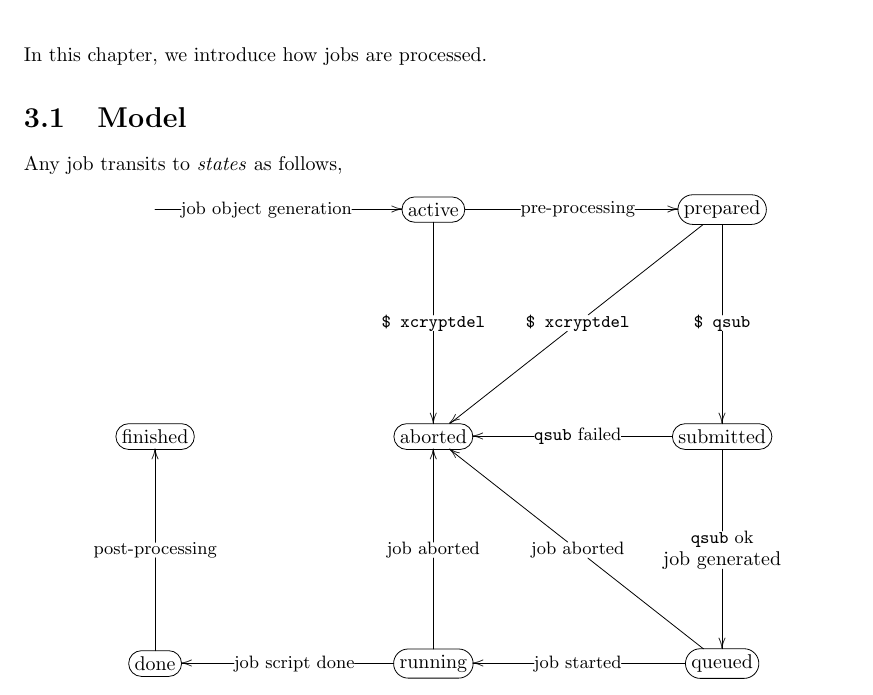
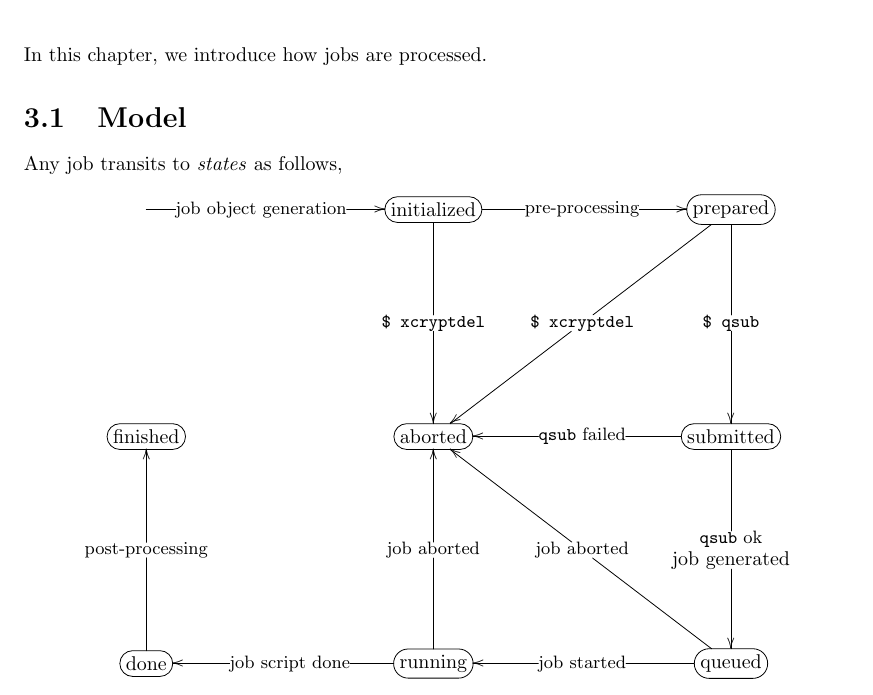
Before and after one commit to xcrypt-job/xcrypt, a LaTeX document (doc/Xcrypt_manual.tex): part of page 9 of 26, cut so that both start at the same text. Compiled offline with pdfLaTeX.

Commit message:
split prepare into expand_and_make and prepare_directory, and make active->initialized

```diff
--- a/doc/Xcrypt_manual.tex
+++ b/doc/Xcrypt_manual.tex
@@ -183,7 +183,7 @@ Any job transits to \textit{states} as follows,
 \entrymodifiers={+[F-:<10pt>]}
 \xymatrix@=100pt{
   *{} \ar[r]|(.4){\txt{\small job object generation}} &
-  \txt{active} \ar[r]|{\txt{\small pre-processing}} \ar[d]|{\txt{\small \texttt{\$ xcryptdel}}}&
+  \txt{initialized} \ar[r]|{\txt{\small pre-processing}} \ar[d]|{\txt{\small \texttt{\$ xcryptdel}}}&
   \txt{prepared} \ar[d]|{\txt{\small \texttt{\$ qsub}}} \ar[ld]|{\txt{\small \texttt{\$ xcryptdel}}}\\
   \txt{finished} &
   \txt{aborted} &
```
Also changed, not shown: 5 other files.
